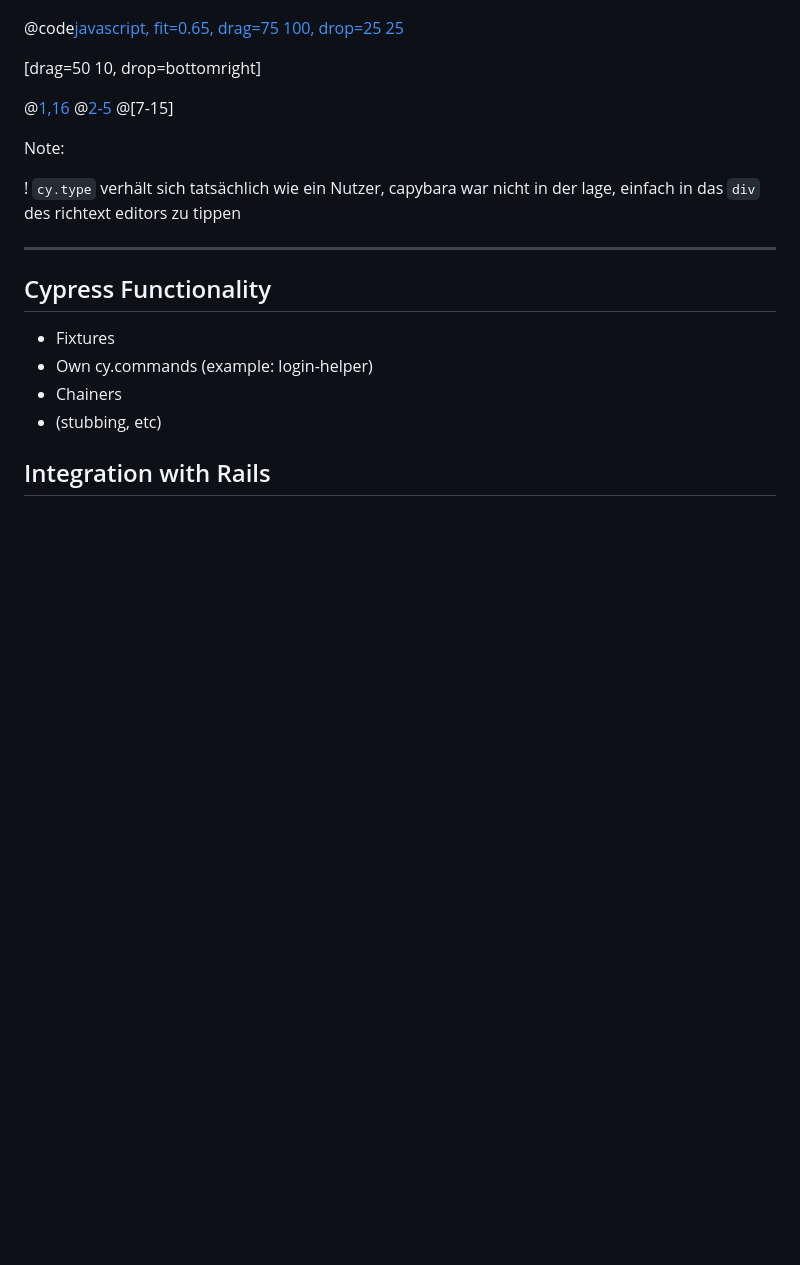
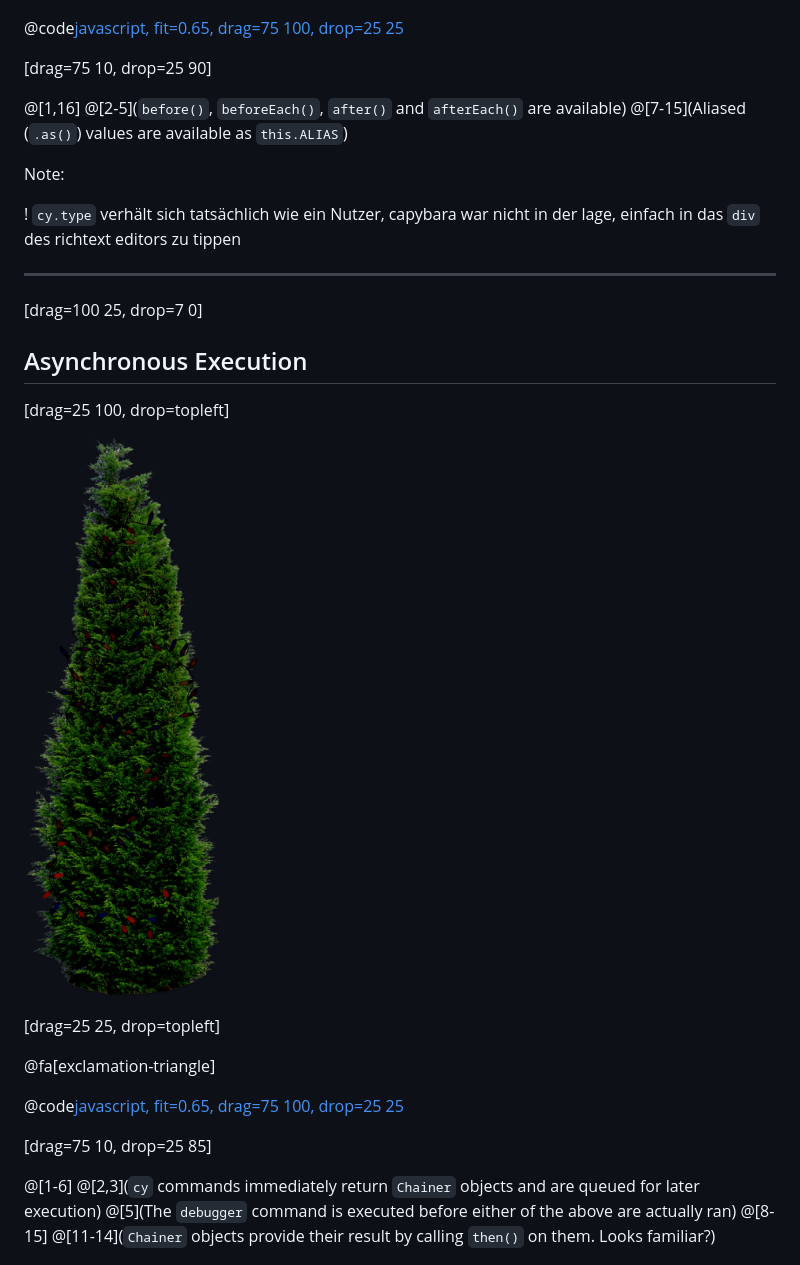
Before and after one commit to stex/cypress_demo, a Markdown page: pitch/PITCHME.md, the part around the change printed below. GitHub-like rendering; blank space fills up the shorter version.

```diff
--- a/pitch/PITCHME.md
+++ b/pitch/PITCHME.md
@@ -80,11 +87,11 @@ Note:
 
 @code[javascript, fit=0.65, drag=75 100, drop=25 25](src/login_spec.js)
 
-[drag=50 10, drop=bottomright]
+[drag=75 10, drop=25 90]
 
-@[1,16]()
-@[2-5]()
-@[7-15]
+@[1,16]
+@[2-5](`before()`, `beforeEach()`, `after()` and `afterEach()` are available)
+@[7-15](Aliased (`.as()`) values are available as `this.ALIAS`)
 
 Note:
 
@@ -92,11 +99,25 @@ Note:
 
 ---
 
-## Cypress Functionality
+[drag=100 25, drop=7 0]
 
-- Fixtures
-- Own cy.commands (example: login-helper)
-- Chainers
-- (stubbing, etc)
+## Asynchronous Execution
 
-## Integration with Rails
+[drag=25 100, drop=topleft]
+
+![](assets/img/cypress-lights-0.png)
+
+[drag=25 25, drop=topleft]
+
+@fa[exclamation-triangle]
+
+@code[javascript, fit=0.65, drag=75 100, drop=25 25](src/debugger.js)
+
+[drag=75 10, drop=25 85]
+
+@[1-6]
+@[2,3](`cy` commands immediately return `Chainer` objects and are queued for later execution)
+@[5](The `debugger` command is executed before either of the above are actually ran)
+@[8-15]
+@[11-14](`Chainer` objects provide their result by calling `then()` on them. Looks familiar?)
+
```
Also changed, not shown: other parts of pitch/PITCHME.md (+171 -1 lines), pitch/assets/img/capybara.png (added), 10 other files.
